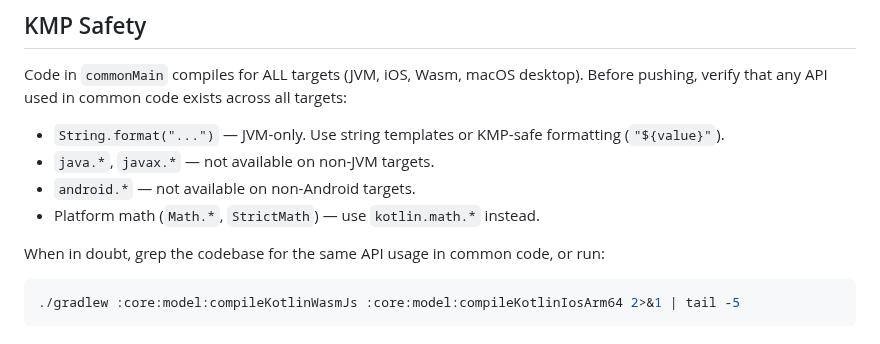
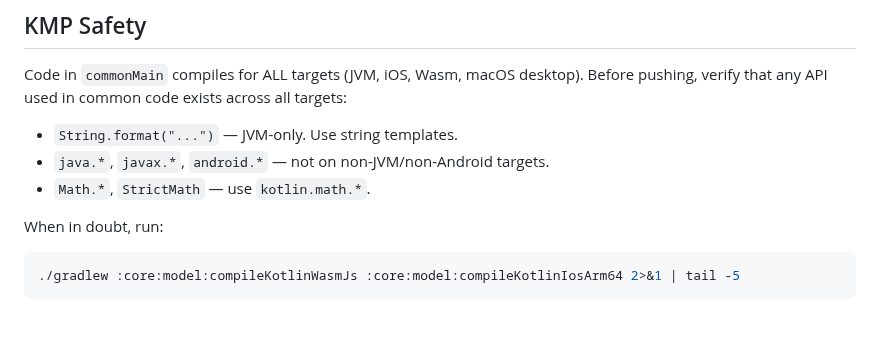
Before and after one commit to knirski/subsloth, a Markdown page: AGENTS.md, the part around the change. GitHub-like rendering.

Commit message:
docs: compact KMP Safety section

````diff
--- a/AGENTS.md
+++ b/AGENTS.md
@@ -110,12 +110,11 @@ Every commit on `main` triggers a release via semantic-release. PR title must be
 Code in `commonMain` compiles for ALL targets (JVM, iOS, Wasm, macOS desktop).
 Before pushing, verify that any API used in common code exists across all targets:
 
-- `String.format("...")` — JVM-only. Use string templates or KMP-safe formatting (`"${value}"`).
-- `java.*`, `javax.*` — not available on non-JVM targets.
-- `android.*` — not available on non-Android targets.
-- Platform math (`Math.*`, `StrictMath`) — use `kotlin.math.*` instead.
+- `String.format("...")` — JVM-only. Use string templates.
+- `java.*`, `javax.*`, `android.*` — not on non-JVM/non-Android targets.
+- `Math.*`, `StrictMath` — use `kotlin.math.*`.
 
-When in doubt, grep the codebase for the same API usage in common code, or run:
+When in doubt, run:
 ```bash
 ./gradlew :core:model:compileKotlinWasmJs :core:model:compileKotlinIosArm64 2>&1 | tail -5
 ```
````
